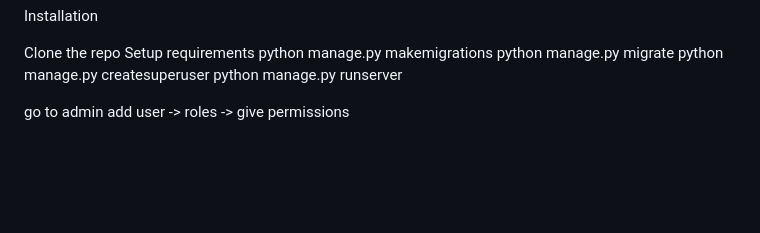
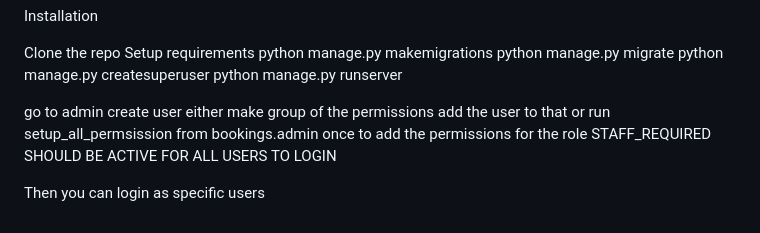
Before and after one commit to Geetansh007/Low-Level-Design-and-Implementation---Equipment-Booking-Management-System, a Markdown page: README.md, the part around the change. Rendered like a GitHub page; blank space fills up the shorter version.

```diff
--- a/README.md
+++ b/README.md
@@ -101,4 +101,9 @@ python manage.py createsuperuser
 python manage.py runserver
 
 go to admin
-add user -> roles -> give permissions
+create user either make group of the permissions add the user to that
+or
+run setup_all_permsission from bookings.admin once to add the permissions for the role
+STAFF_REQUIRED SHOULD BE ACTIVE FOR ALL USERS TO LOGIN
+
+Then you can login as specific users
```
